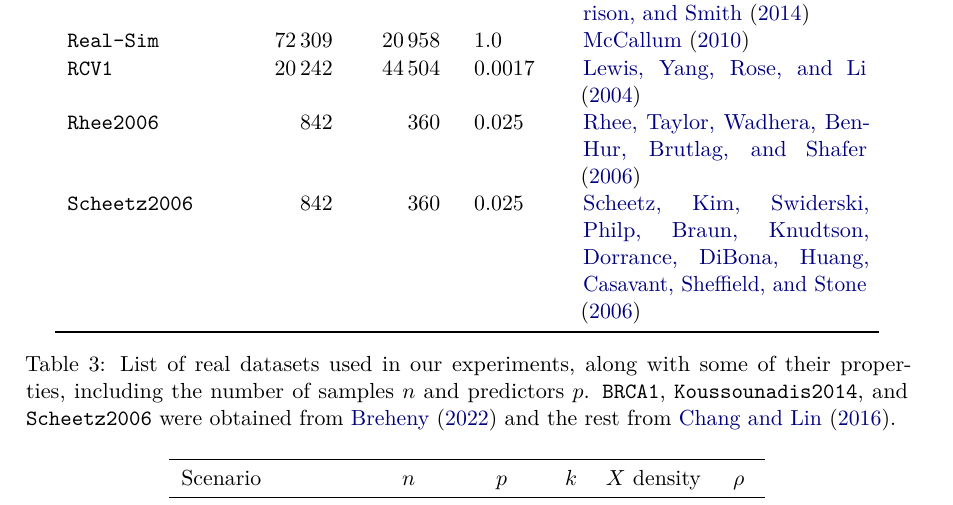
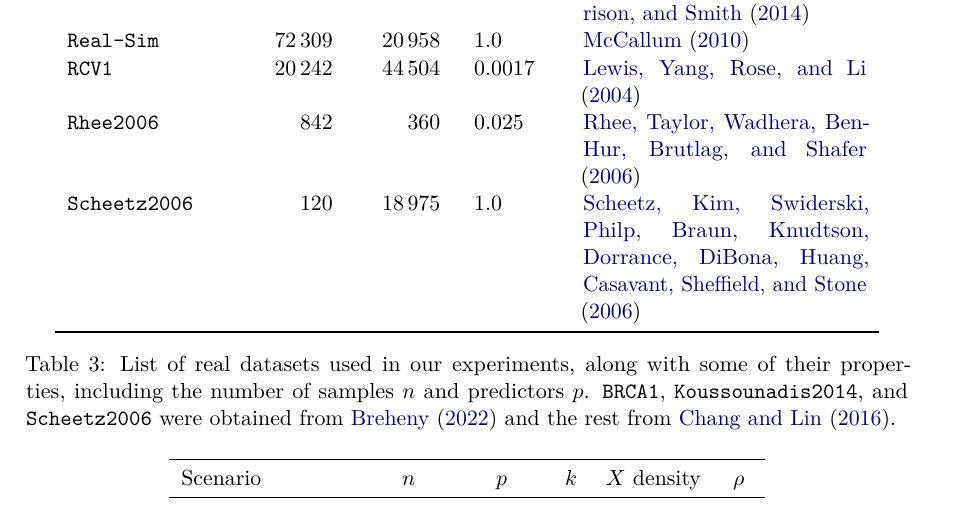
Before and after one commit to jolars/slope-package-paper, a LaTeX document (main.tex): part of page 15 of 26, cut so that both start at the same text. Compiled offline with pdfLaTeX.

Commit message:
fix: use correct dimensions and density for Scheetz2006

```diff
--- a/main.tex
+++ b/main.tex
@@ -864,7 +864,7 @@ why they are not included everywhere.
     \dataset{Real-Sim}         & 72309   & 20958   & 1               & \citet{mccallum2010}                \\
     \dataset{RCV1}             & 20242   & 44504   & 0.00166         & \citet{lewis2004}                   \\
     \dataset{Rhee2006}         & 842     & 360     & 0.02469         & \citet{rhee2006}                    \\
-    \dataset{Scheetz2006}      & 842     & 360     & 0.02469         & \citet{scheetz2006}                 \\
+    \dataset{Scheetz2006}      & 120     & 18975   & 1               & \citet{scheetz2006}                 \\
     \bottomrule
   \end{tabular}
   \caption{%
```
